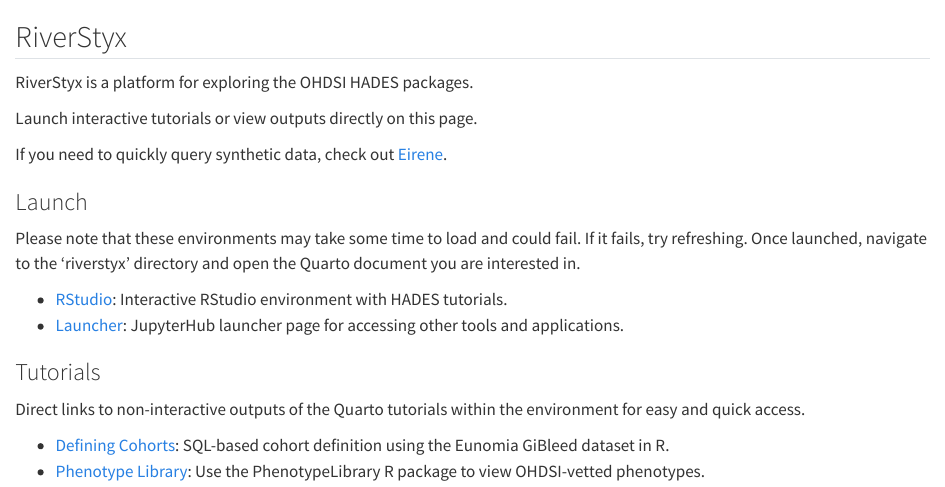
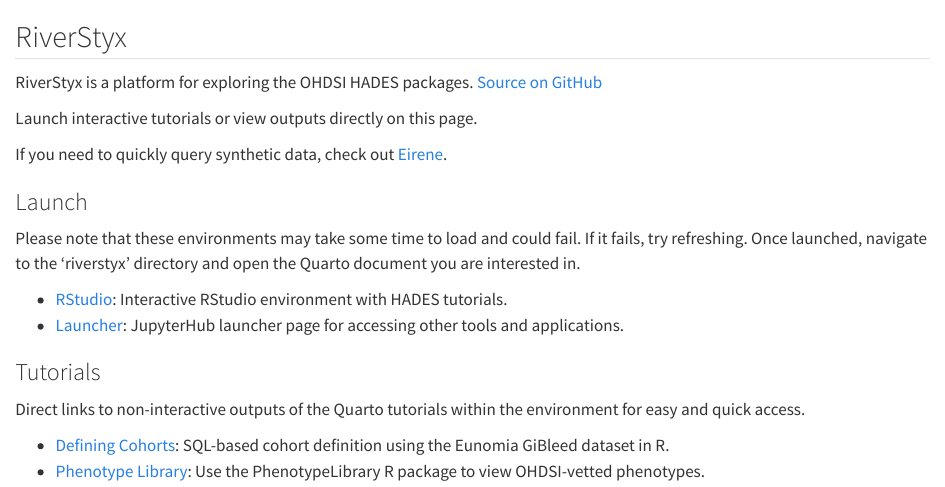
Before and after one commit to mccullen/riverstyx, a Quarto document (index.qmd): the page in a window 1100 px wide, from its top. Rendered offline with R 4.5, knitr and Pandoc in place of Quarto, with nearby package versions.

Commit message:
Remove cache in phenotype lib. Add github link.

```diff
--- a/index.qmd
+++ b/index.qmd
@@ -1,6 +1,6 @@
 ## RiverStyx
 
-RiverStyx is a platform for exploring the OHDSI HADES packages.
+RiverStyx is a platform for exploring the OHDSI HADES packages. [Source on GitHub](https://github.com/mccullen/riverstyx)
 
 Launch interactive tutorials or view outputs directly on this page.
 
```
Also changed, not shown: phenotype-library.qmd (+0 -2 lines).
